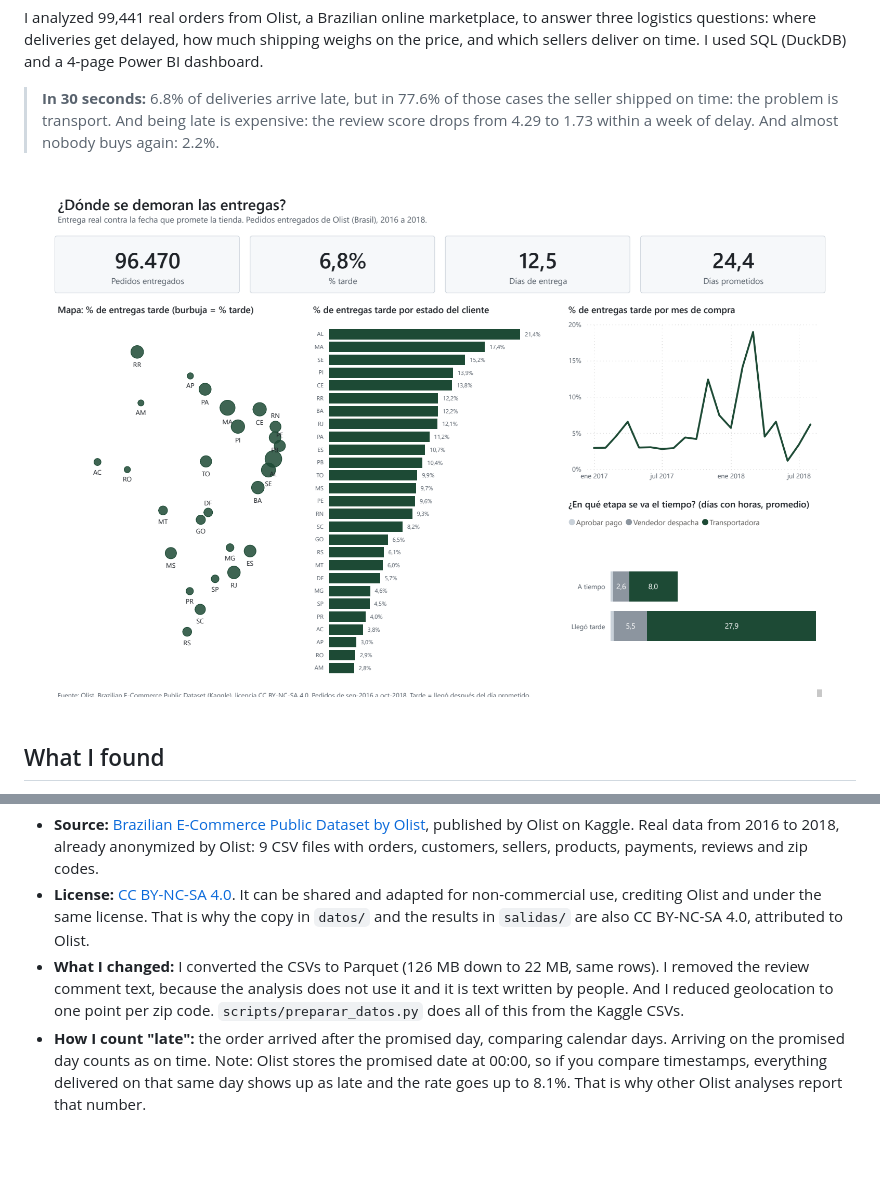
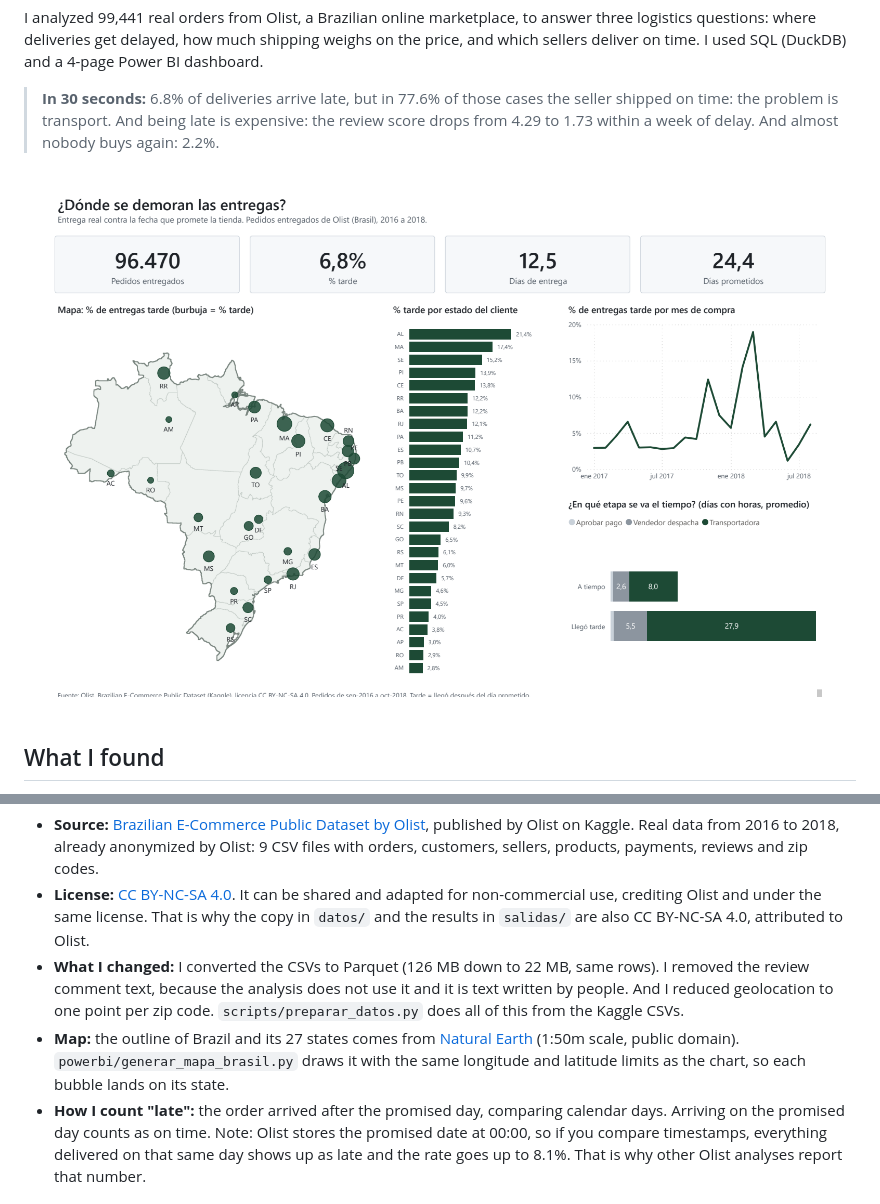
Before and after one commit to Dsergio909/olist-logistica-sql, a Markdown page: README.en.md, 2 parts joined by grey strips. Drawn GitHub-style; pictures changed too: capturas/01_logistica.png; blank space fills up the shorter version.

```diff
--- a/README.en.md
+++ b/README.en.md
@@ -55,6 +55,7 @@ The dashboard labels are in Spanish. Screenshots: [sellers](capturas/02_vendedor
 - **Source:** [Brazilian E-Commerce Public Dataset by Olist](https://www.kaggle.com/datasets/olistbr/brazilian-ecommerce), published by Olist on Kaggle. Real data from 2016 to 2018, already anonymized by Olist: 9 CSV files with orders, customers, sellers, products, payments, reviews and zip codes.
 - **License:** [CC BY-NC-SA 4.0](https://creativecommons.org/licenses/by-nc-sa/4.0/). It can be shared and adapted for non-commercial use, crediting Olist and under the same license. That is why the copy in `datos/` and the results in `salidas/` are also CC BY-NC-SA 4.0, attributed to Olist.
 - **What I changed:** I converted the CSVs to Parquet (126 MB down to 22 MB, same rows). I removed the review comment text, because the analysis does not use it and it is text written by people. And I reduced geolocation to one point per zip code. `scripts/preparar_datos.py` does all of this from the Kaggle CSVs.
+- **Map:** the outline of Brazil and its 27 states comes from [Natural Earth](https://www.naturalearthdata.com) (1:50m scale, public domain). `powerbi/generar_mapa_brasil.py` draws it with the same longitude and latitude limits as the chart, so each bubble lands on its state.
 - **How I count "late":** the order arrived after the promised day, comparing calendar days. Arriving on the promised day counts as on time. Note: Olist stores the promised date at 00:00, so if you compare timestamps, everything delivered on that same day shows up as late and the rate goes up to 8.1%. That is why other Olist analyses report that number.
 
 ## How it fits together
```
Also changed, not shown: README.md (+1 -0 lines), REVISION.md (+8 -0 lines), powerbi/mapa_brasil.png (added), 9 other files.
